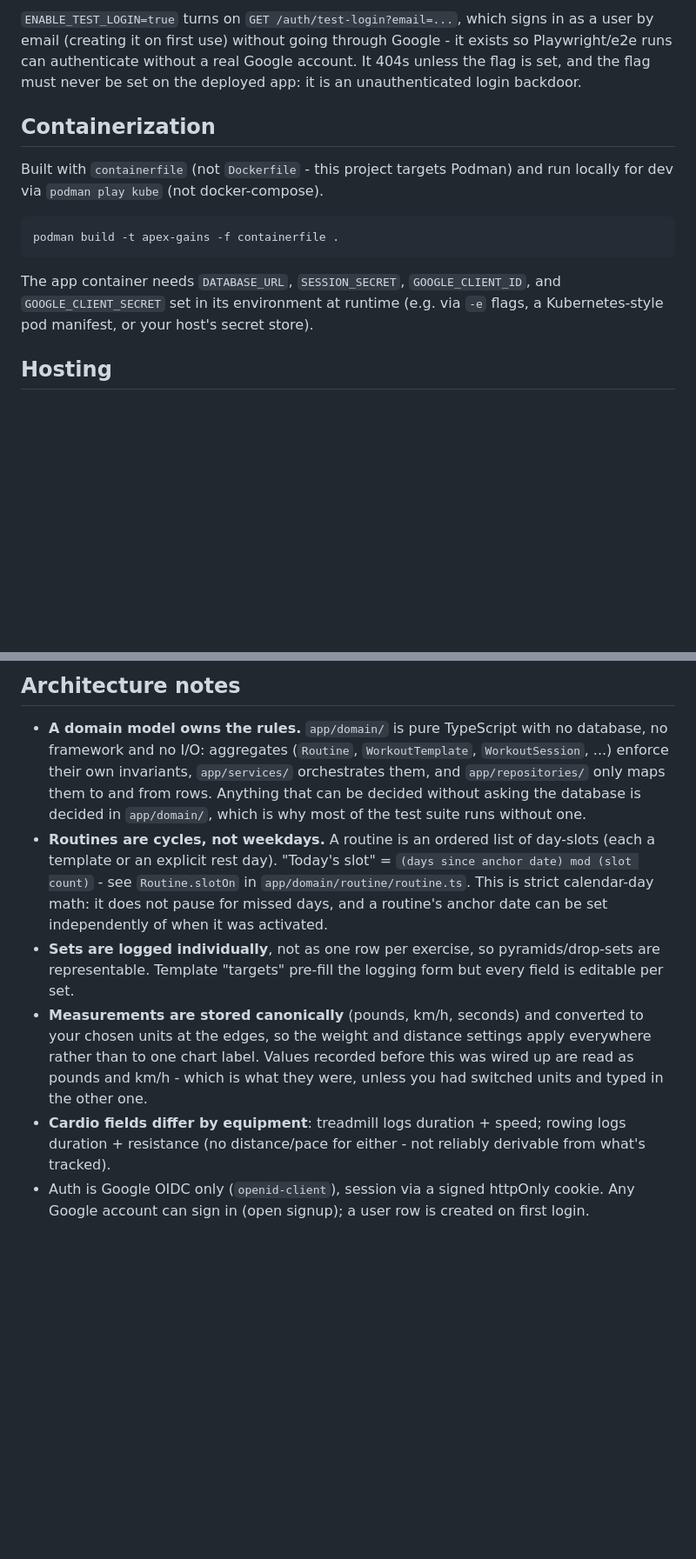
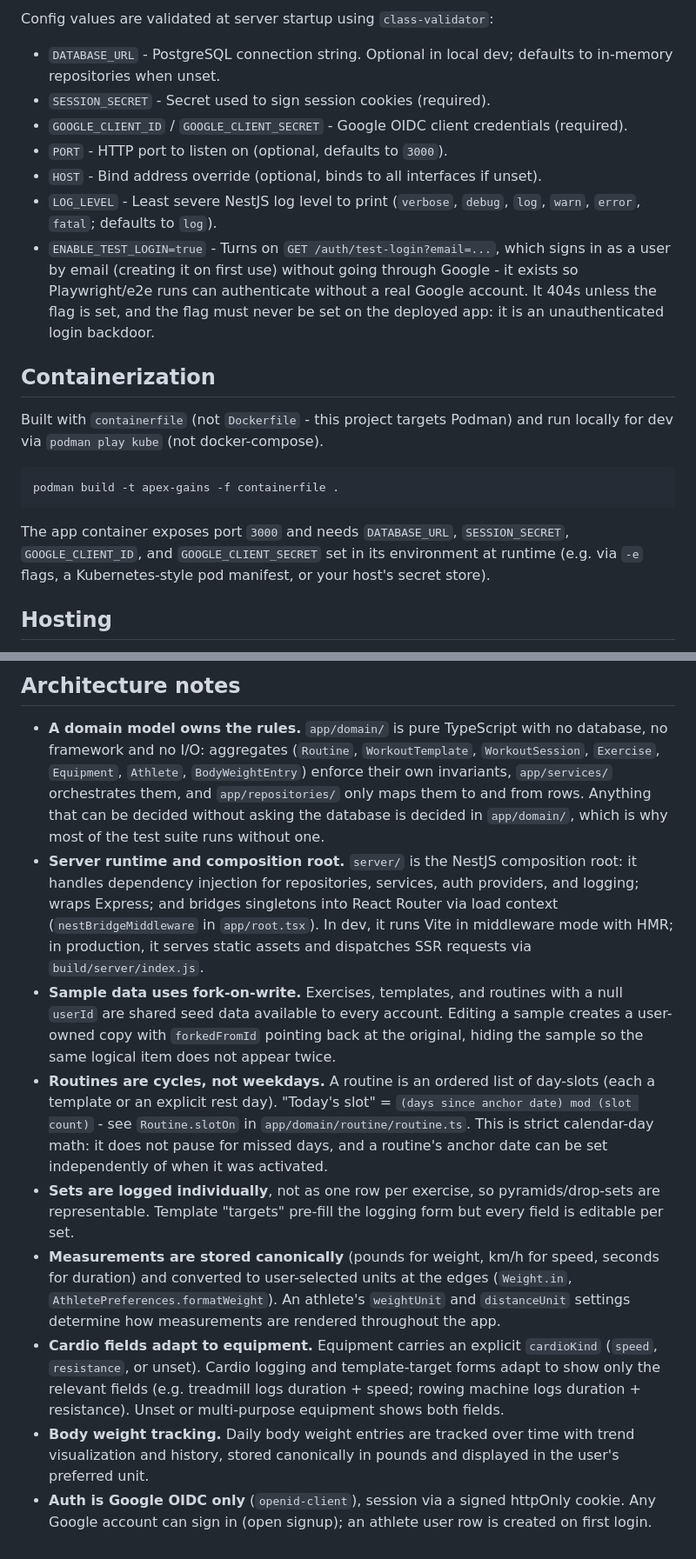
Before and after one commit to xxbeanxx/apex-gains, a Markdown page: README.md, 2 parts joined by grey strips. Shown at 87% size. Drawn GitHub-style; blank space fills up the shorter version.

````diff
--- a/README.md
+++ b/README.md
@@ -74,9 +82,21 @@ file. See `.env.example` for the full list.
 
-`ENABLE_TEST_LOGIN=true` turns on `GET /auth/test-login?email=...`, which
-signs in as a user by email (creating it on first use) without going
-through Google - it exists so Playwright/e2e runs can authenticate without
-a real Google account. It 404s unless the flag is set, and the flag must
-never be set on the deployed app: it is an unauthenticated login backdoor.
+Config values are validated at server startup using `class-validator`:
+
+- `DATABASE_URL` - PostgreSQL connection string. Optional in local dev;
+  defaults to in-memory repositories when unset.
+- `SESSION_SECRET` - Secret used to sign session cookies (required).
+- `GOOGLE_CLIENT_ID` / `GOOGLE_CLIENT_SECRET` - Google OIDC client
+  credentials (required).
+- `PORT` - HTTP port to listen on (optional, defaults to `3000`).
+- `HOST` - Bind address override (optional, binds to all interfaces if unset).
+- `LOG_LEVEL` - Least severe NestJS log level to print (`verbose`,
+  `debug`, `log`, `warn`, `error`, `fatal`; defaults to `log`).
+- `ENABLE_TEST_LOGIN=true` - Turns on `GET /auth/test-login?email=...`,
+  which signs in as a user by email (creating it on first use) without
+  going through Google - it exists so Playwright/e2e runs can authenticate
+  without a real Google account. It 404s unless the flag is set, and the
+  flag must never be set on the deployed app: it is an unauthenticated
+  login backdoor.
 
 ## Containerization
 
@@ -88,9 +108,9 @@ docker-compose).
 podman build -t apex-gains -f containerfile .
 ```
 
-The app container needs `DATABASE_URL`, `SESSION_SECRET`,
-`GOOGLE_CLIENT_ID`, and `GOOGLE_CLIENT_SECRET` set in its
-environment at runtime (e.g. via `-e` flags, a Kubernetes-style pod
+The app container exposes port `3000` and needs `DATABASE_URL`,
+`SESSION_SECRET`, `GOOGLE_CLIENT_ID`, and `GOOGLE_CLIENT_SECRET` set in
+its environment at runtime (e.g. via `-e` flags, a Kubernetes-style pod
 manifest, or your host's secret store).
 
 ## Hosting
@@ -138,11 +158,24 @@ There's no separate staging slot or manual promotion step.
 
 - **A domain model owns the rules.** `app/domain/` is pure TypeScript
   with no database, no framework and no I/O: aggregates (`Routine`,
-  `WorkoutTemplate`, `WorkoutSession`, ...) enforce their own
-  invariants, `app/services/` orchestrates them, and
-  `app/repositories/` only maps them to and from rows. Anything that
-  can be decided without asking the database is decided in
-  `app/domain/`, which is why most of the test suite runs without one.
+  `WorkoutTemplate`, `WorkoutSession`, `Exercise`, `Equipment`,
+  `Athlete`, `BodyWeightEntry`) enforce their own invariants,
+  `app/services/` orchestrates them, and `app/repositories/` only maps
+  them to and from rows. Anything that can be decided without asking the
+  database is decided in `app/domain/`, which is why most of the test
+  suite runs without one.
+- **Server runtime and composition root.** `server/` is the NestJS
+  composition root: it handles dependency injection for repositories,
+  services, auth providers, and logging; wraps Express; and bridges
+  singletons into React Router via load context (`nestBridgeMiddleware`
+  in `app/root.tsx`). In dev, it runs Vite in middleware mode with HMR;
+  in production, it serves static assets and dispatches SSR requests via
+  `build/server/index.js`.
+- **Sample data uses fork-on-write.** Exercises, templates, and
+  routines with a null `userId` are shared seed data available to every
+  account. Editing a sample creates a user-owned copy with
+  `forkedFromId` pointing back at the original, hiding the sample so the
+  same logical item does not appear twice.
 - **Routines are cycles, not weekdays.** A routine is an ordered list
   of day-slots (each a template or an explicit rest day). "Today's
   slot" = `(days since anchor date) mod (slot count)` - see
@@ -153,16 +186,19 @@ There's no separate staging slot or manual promotion step.
 - **Sets are logged individually**, not as one row per exercise, so
   pyramids/drop-sets are representable. Template "targets" pre-fill
   the logging form but every field is editable per set.
-- **Measurements are stored canonically** (pounds, km/h, seconds) and
-  converted to your chosen units at the edges, so the weight and
-  distance settings apply everywhere rather than to one chart label.
-  Values recorded before this was wired up are read as pounds and
-  km/h - which is what they were, unless you had switched units and
-  typed in the other one.
-- **Cardio fields differ by equipment**: treadmill logs
-  duration + speed; rowing logs duration + resistance (no
-  distance/pace for either - not reliably derivable from what's
-  tracked).
-- Auth is Google OIDC only (`openid-client`), session via a signed
-  httpOnly cookie. Any Google account can sign in (open signup); a
-  user row is created on first login.
+- **Measurements are stored canonically** (pounds for weight, km/h for
+  speed, seconds for duration) and converted to user-selected units at
+  the edges (`Weight.in`, `AthletePreferences.formatWeight`). An
+  athlete's `weightUnit` and `distanceUnit` settings determine how
+  measurements are rendered throughout the app.
+- **Cardio fields adapt to equipment.** Equipment carries an explicit
+  `cardioKind` (`speed`, `resistance`, or unset). Cardio logging and
+  template-target forms adapt to show only the relevant fields (e.g.
+  treadmill logs duration + speed; rowing machine logs duration +
+  resistance). Unset or multi-purpose equipment shows both fields.
+- **Body weight tracking.** Daily body weight entries are tracked over
+  time with trend visualization and history, stored canonically in
+  pounds and displayed in the user's preferred unit.
+- **Auth is Google OIDC only** (`openid-client`), session via a signed
+  httpOnly cookie. Any Google account can sign in (open signup); an
+  athlete user row is created on first login.
````
Also changed, not shown: other parts of README.md (+29 -21 lines).
